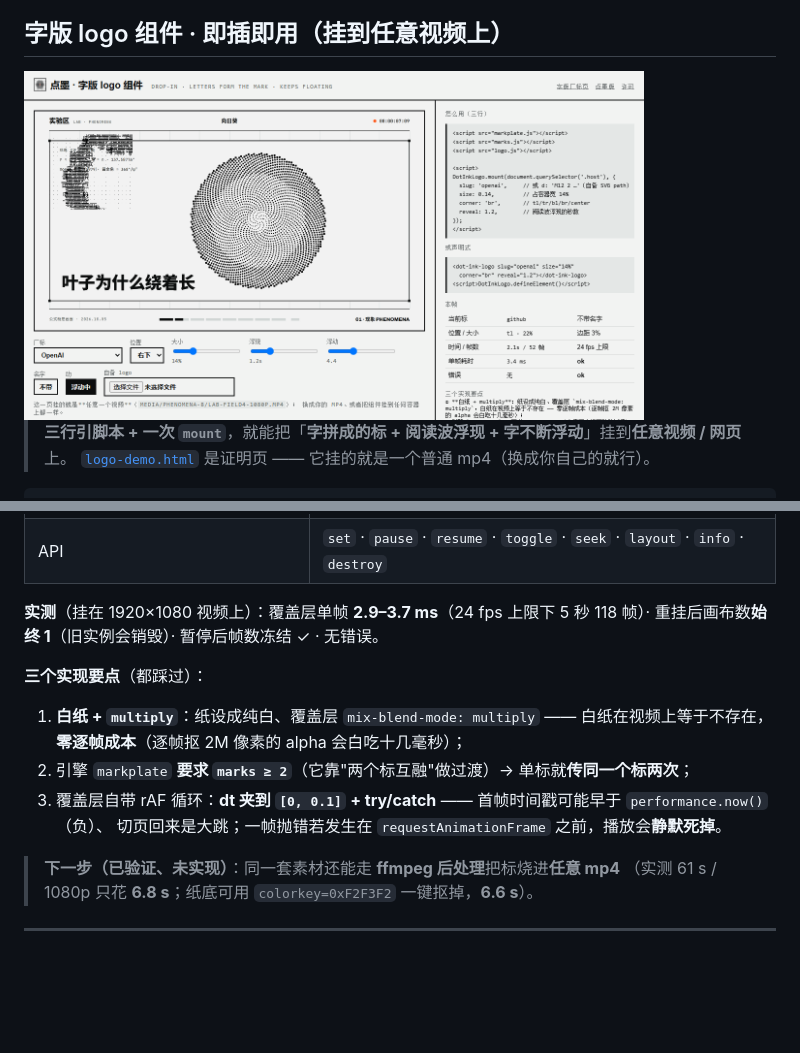
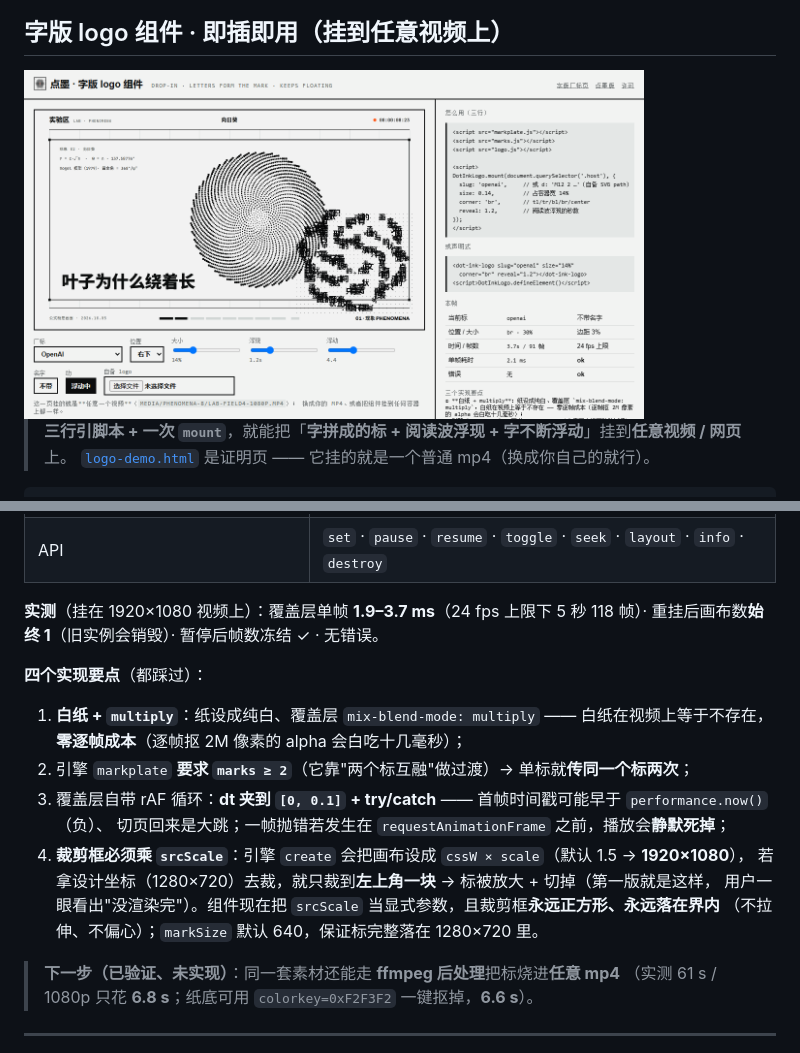
Before and after one commit to liceses/dotink, a Markdown page: README.md, 2 parts joined by grey strips. GitHub-like rendering; pictures changed too: media/logo-demo.png; blank space fills up the shorter version.

```diff
--- a/README.md
+++ b/README.md
@@ -125,16 +125,20 @@ DotInkLogo.mount(document.querySelector('.host'), {
 | `fps` · `dpr` · `smooth` · `blend` · `paused` | 重绘上限 · 像素密度 · 平滑缩放 · 混合模式 · 起手暂停 |
 | API | `set` · `pause` · `resume` · `toggle` · `seek` · `layout` · `info` · `destroy` |
 
-**实测**（挂在 1920×1080 视频上）：覆盖层单帧 **2.9–3.7 ms**（24 fps 上限下 5 秒 118 帧）·
+**实测**（挂在 1920×1080 视频上）：覆盖层单帧 **1.9–3.7 ms**（24 fps 上限下 5 秒 118 帧）·
 重挂后画布数**始终 1**（旧实例会销毁）· 暂停后帧数冻结 ✓ · 无错误。
 
-**三个实现要点**（都踩过）：
+**四个实现要点**（都踩过）：
 
 1. **白纸 + `multiply`**：纸设成纯白、覆盖层 `mix-blend-mode: multiply` —— 白纸在视频上等于不存在，
    **零逐帧成本**（逐帧抠 2M 像素的 alpha 会白吃十几毫秒）；
 2. 引擎 `markplate` **要求 `marks ≥ 2`**（它靠"两个标互融"做过渡）→ 单标就**传同一个标两次**；
 3. 覆盖层自带 rAF 循环：**dt 夹到 `[0, 0.1]` + try/catch** —— 首帧时间戳可能早于 `performance.now()`（负）、
-   切页回来是大跳；一帧抛错若发生在 `requestAnimationFrame` 之前，播放会**静默死掉**。
+   切页回来是大跳；一帧抛错若发生在 `requestAnimationFrame` 之前，播放会**静默死掉**；
+4. **裁剪框必须乘 `srcScale`**：引擎 `create` 会把画布设成 `cssW × scale`（默认 1.5 → **1920×1080**），
+   若拿设计坐标（1280×720）去裁，就只裁到**左上角一块** → 标被放大 + 切掉（第一版就是这样，
+   用户一眼看出"没渲染完"）。组件现在把 `srcScale` 当显式参数，且裁剪框**永远正方形、永远落在界内**
+   （不拉伸、不偏心）；`markSize` 默认 640，保证标完整落在 1280×720 里。
 
 > **下一步（已验证、未实现）**：同一套素材还能走 **ffmpeg 后处理**把标烧进**任意 mp4**
 > （实测 61 s / 1080p 只花 **6.8 s**；纸底可用 `colorkey=0xF2F3F2` 一键抠掉，**6.6 s**）。
```
Also changed, not shown: 1 other file.
